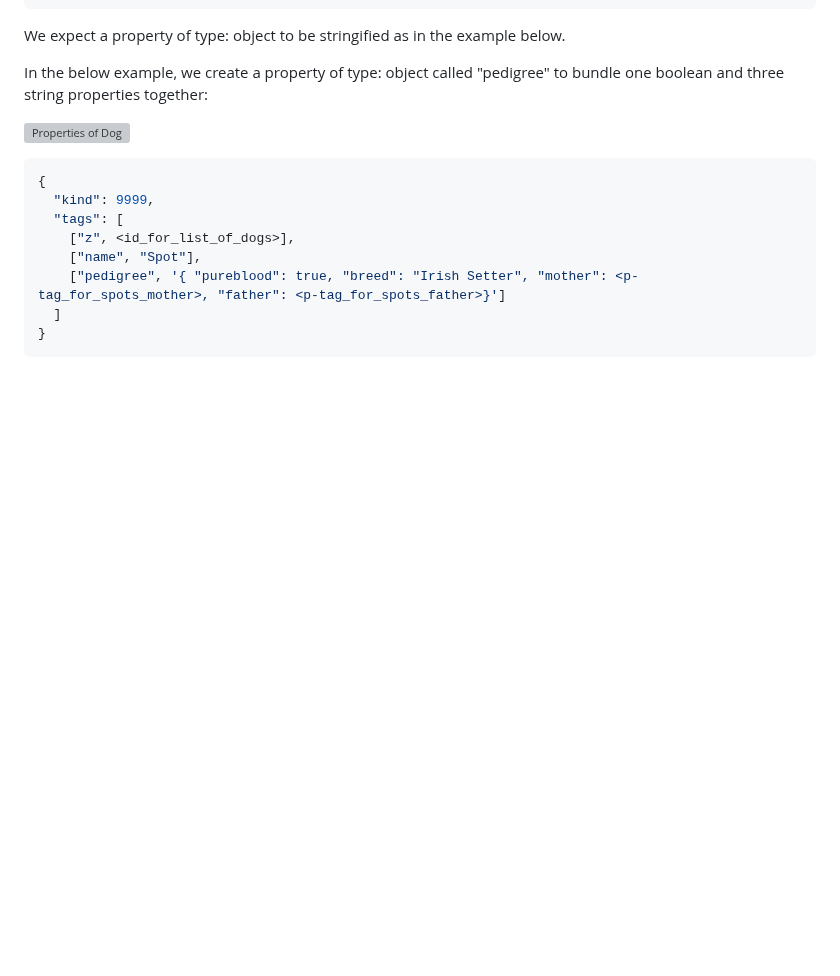
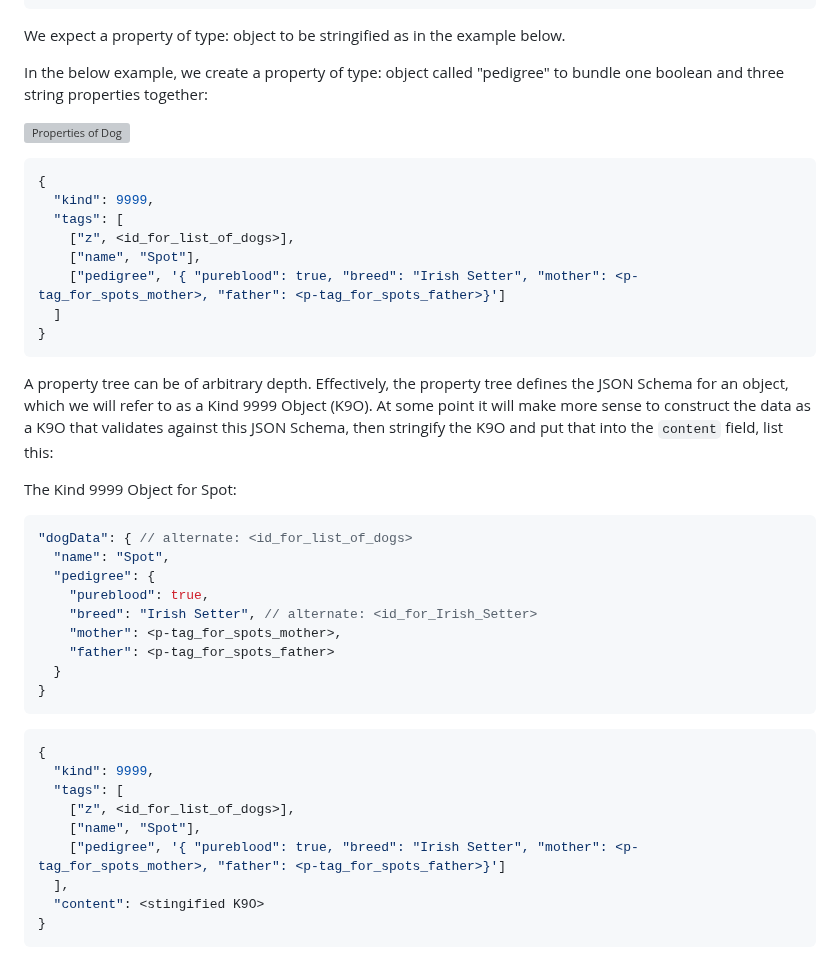
Before and after one commit to Pretty-Good-Freedom-Tech/brainstorm.world, a Markdown page: docs/draft-nips/properties-for-dlists.md, the part around the change. GitHub-like rendering; blank space fills up the shorter version; grey boxes are pictures that could not be loaded.

````diff
--- a/docs/draft-nips/properties-for-dlists.md
+++ b/docs/draft-nips/properties-for-dlists.md
@@ -181,3 +181,31 @@ In the below example, we create a property of type: object called "pedigree" to
   ]
 }
 ```
+
+A property tree can be of arbitrary depth. Effectively, the property tree defines the JSON Schema for an object, which we will refer to as a Kind 9999 Object (K9O). At some point it will make more sense to construct the data as a K9O that validates against this JSON Schema, then stringify the K9O and put that into the `content` field, list this:
+
+The Kind 9999 Object for Spot:
+
+```json
+"dogData": { // alternate: <id_for_list_of_dogs>
+  "name": "Spot",
+  "pedigree": {
+    "pureblood": true,
+    "breed": "Irish Setter", // alternate: <id_for_Irish_Setter>
+    "mother": <p-tag_for_spots_mother>,
+    "father": <p-tag_for_spots_father>
+  }
+}
+```
+
+```json
+{
+  "kind": 9999,
+  "tags": [
+    ["z", <id_for_list_of_dogs>],
+    ["name", "Spot"],
+    ["pedigree", '{ "pureblood": true, "breed": "Irish Setter", "mother": <p-tag_for_spots_mother>, "father": <p-tag_for_spots_father>}']
+  ],
+  "content": <stingified K9O>
+}
+```
````
